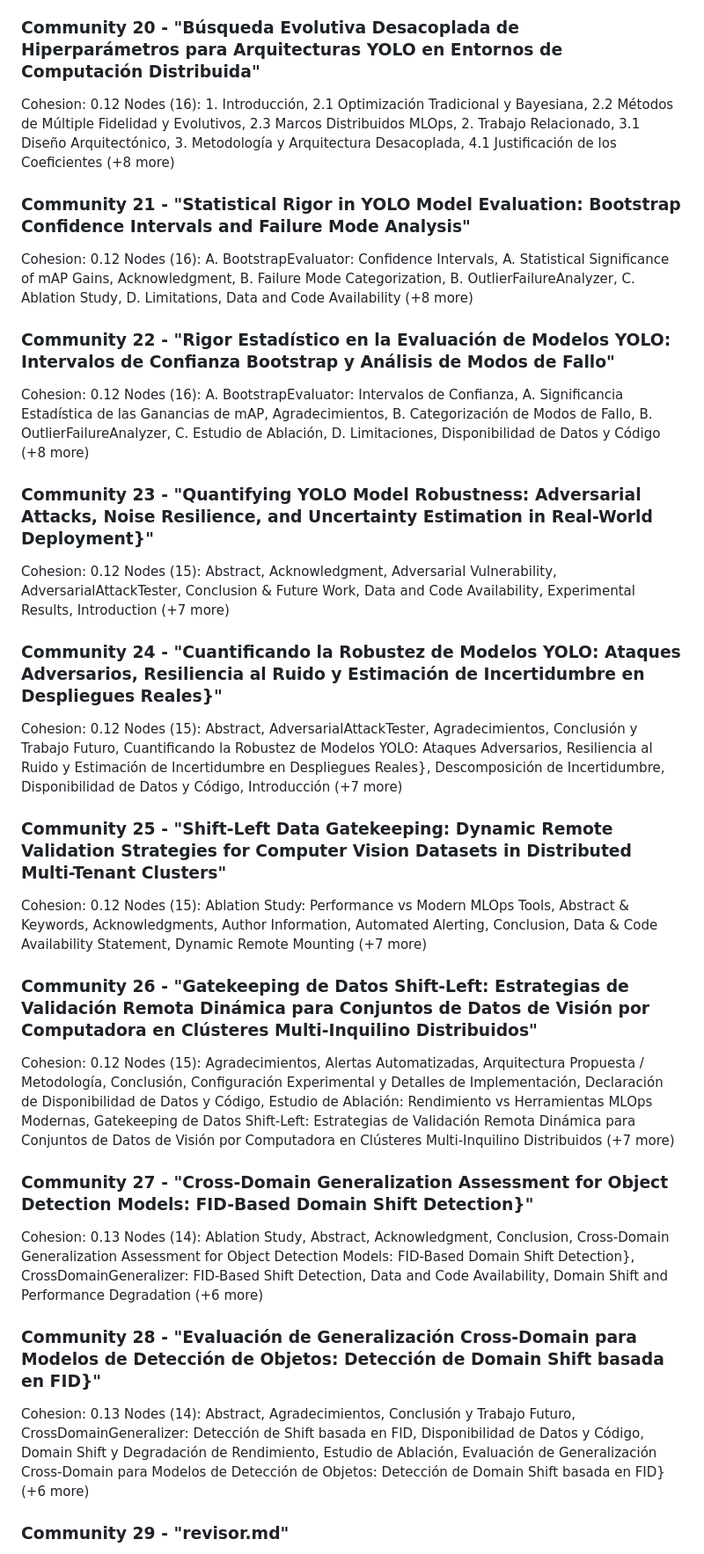
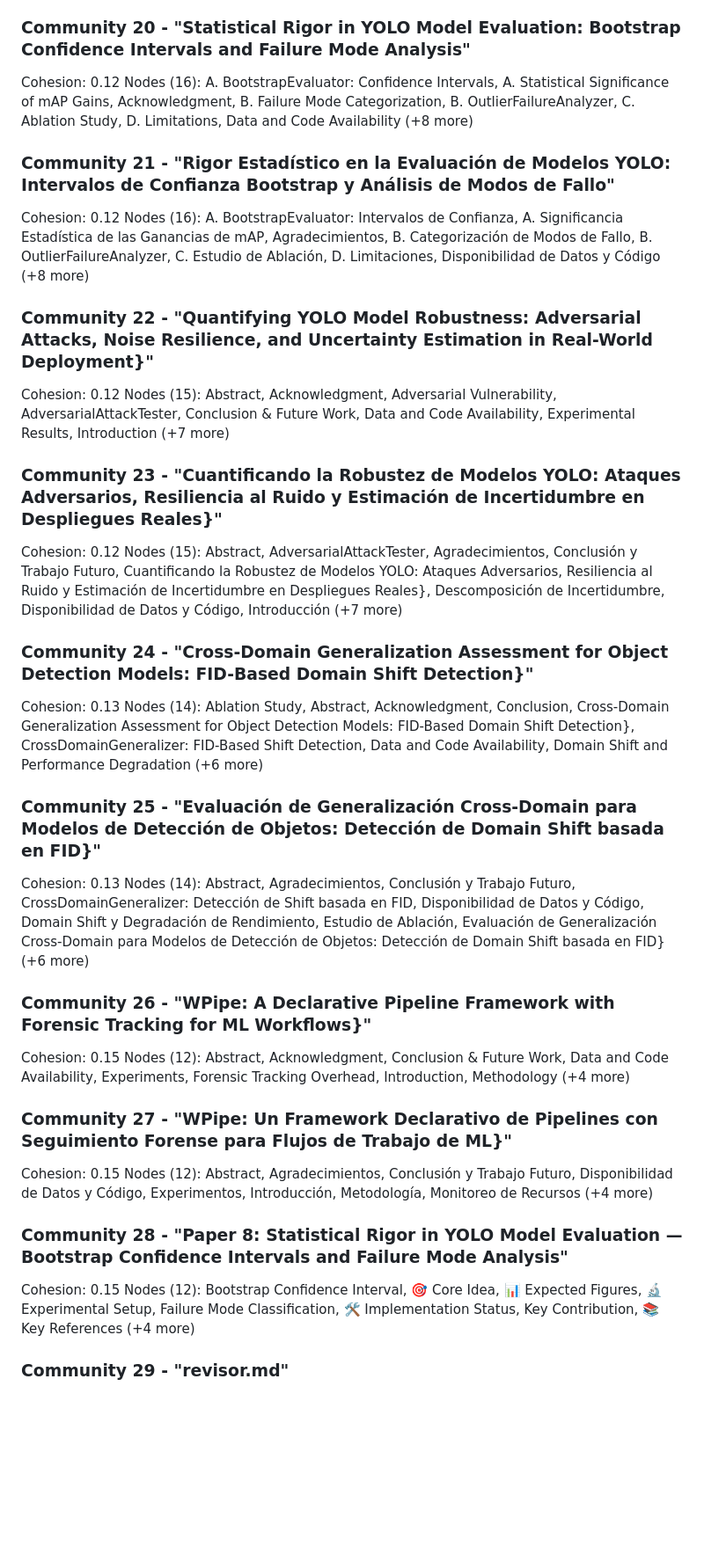
Before and after one commit to wisrovi/wyoloservice2_paper, a Markdown page: graphify-out/GRAPH_REPORT.md, the part around one of its changes. Shown at 88% size. Drawn GitHub-style; blank space fills up the shorter version.

```diff
--- a/graphify-out/GRAPH_REPORT.md
+++ b/graphify-out/GRAPH_REPORT.md
@@ -173,41 +166,41 @@ Nodes (19): Ablation Study: Analytical Overhead, Ablation Study: Reporting Effic
 Cohesion: 0.10
 Nodes (19): Agradecimientos, Arquitectura Propuesta / Metodología, Conclusión y Trabajo Futuro, Configuración Experimental y Detalles de Implementación, Declaración de Disponibilidad de Datos y Código, Diagnósticos Automatizados de Pipelines en Visión Computacional: Integrando EDA Pre-entrenamiento y Analíticas LLM en el Dispositivo dentro del Ciclo de Vida MLOps, Estudio de Ablación: Eficiencia de los Informes, Estudio de Ablación: Sobrecarga Analítica (+11 more)
 
-### Community 20 - "Búsqueda Evolutiva Desacoplada de Hiperparámetros para Arquitecturas YOLO en Entornos de Computación Distribuida"
-Cohesion: 0.12
-Nodes (16): 1. Introducción, 2.1 Optimización Tradicional y Bayesiana, 2.2 Métodos de Múltiple Fidelidad y Evolutivos, 2.3 Marcos Distribuidos MLOps, 2. Trabajo Relacionado, 3.1 Diseño Arquitectónico, 3. Metodología y Arquitectura Desacoplada, 4.1 Justificación de los Coeficientes (+8 more)
-
-### Community 21 - "Statistical Rigor in YOLO Model Evaluation: Bootstrap Confidence Intervals and Failure Mode Analysis"
+### Community 20 - "Statistical Rigor in YOLO Model Evaluation: Bootstrap Confidence Intervals and Failure Mode Analysis"
 Cohesion: 0.12
 Nodes (16): A. BootstrapEvaluator: Confidence Intervals, A. Statistical Significance of mAP Gains, Acknowledgment, B. Failure Mode Categorization, B. OutlierFailureAnalyzer, C. Ablation Study, D. Limitations, Data and Code Availability (+8 more)
 
-### Community 22 - "Rigor Estadístico en la Evaluación de Modelos YOLO: Intervalos de Confianza Bootstrap y Análisis de Modos de Fallo"
+### Community 21 - "Rigor Estadístico en la Evaluación de Modelos YOLO: Intervalos de Confianza Bootstrap y Análisis de Modos de Fallo"
 Cohesion: 0.12
 Nodes (16): A. BootstrapEvaluator: Intervalos de Confianza, A. Significancia Estadística de las Ganancias de mAP, Agradecimientos, B. Categorización de Modos de Fallo, B. OutlierFailureAnalyzer, C. Estudio de Ablación, D. Limitaciones, Disponibilidad de Datos y Código (+8 more)
 
-### Community 23 - "Quantifying YOLO Model Robustness: Adversarial Attacks, Noise Resilience, and Uncertainty Estimation in Real-World Deployment}"
+### Community 22 - "Quantifying YOLO Model Robustness: Adversarial Attacks, Noise Resilience, and Uncertainty Estimation in Real-World Deployment}"
 Cohesion: 0.12
 Nodes (15): Abstract, Acknowledgment, Adversarial Vulnerability, AdversarialAttackTester, Conclusion \& Future Work, Data and Code Availability, Experimental Results, Introduction (+7 more)
 
-### Community 24 - "Cuantificando la Robustez de Modelos YOLO: Ataques Adversarios, Resiliencia al Ruido y Estimación de Incertidumbre en Despliegues Reales}"
+### Community 23 - "Cuantificando la Robustez de Modelos YOLO: Ataques Adversarios, Resiliencia al Ruido y Estimación de Incertidumbre en Despliegues Reales}"
 Cohesion: 0.12
 Nodes (15): Abstract, AdversarialAttackTester, Agradecimientos, Conclusión y Trabajo Futuro, Cuantificando la Robustez de Modelos YOLO: Ataques Adversarios, Resiliencia al Ruido y Estimación de Incertidumbre en Despliegues Reales}, Descomposición de Incertidumbre, Disponibilidad de Datos y Código, Introducción (+7 more)
 
-### Community 25 - "Shift-Left Data Gatekeeping: Dynamic Remote Validation Strategies for Computer Vision Datasets in Distributed Multi-Tenant Clusters"
-Cohesion: 0.12
-Nodes (15): Ablation Study: Performance vs Modern MLOps Tools, Abstract & Keywords, Acknowledgments, Author Information, Automated Alerting, Conclusion, Data & Code Availability Statement, Dynamic Remote Mounting (+7 more)
-
-### Community 26 - "Gatekeeping de Datos Shift-Left: Estrategias de Validación Remota Dinámica para Conjuntos de Datos de Visión por Computadora en Clústeres Multi-Inquilino Distribuidos"
-Cohesion: 0.12
-Nodes (15): Agradecimientos, Alertas Automatizadas, Arquitectura Propuesta / Metodología, Conclusión, Configuración Experimental y Detalles de Implementación, Declaración de Disponibilidad de Datos y Código, Estudio de Ablación: Rendimiento vs Herramientas MLOps Modernas, Gatekeeping de Datos Shift-Left: Estrategias de Validación Remota Dinámica para Conjuntos de Datos de Visión por Computadora en Clústeres Multi-Inquilino Distribuidos (+7 more)
-
-### Community 27 - "Cross-Domain Generalization Assessment for Object Detection Models: FID-Based Domain Shift Detection}"
+### Community 24 - "Cross-Domain Generalization Assessment for Object Detection Models: FID-Based Domain Shift Detection}"
 Cohesion: 0.13
 Nodes (14): Ablation Study, Abstract, Acknowledgment, Conclusion, Cross-Domain Generalization Assessment for Object Detection Models: FID-Based Domain Shift Detection}, CrossDomainGeneralizer: FID-Based Shift Detection, Data and Code Availability, Domain Shift and Performance Degradation (+6 more)
 
-### Community 28 - "Evaluación de Generalización Cross-Domain para Modelos de Detección de Objetos: Detección de Domain Shift basada en FID}"
+### Community 25 - "Evaluación de Generalización Cross-Domain para Modelos de Detección de Objetos: Detección de Domain Shift basada en FID}"
 Cohesion: 0.13
 Nodes (14): Abstract, Agradecimientos, Conclusión y Trabajo Futuro, CrossDomainGeneralizer: Detección de Shift basada en FID, Disponibilidad de Datos y Código, Domain Shift y Degradación de Rendimiento, Estudio de Ablación, Evaluación de Generalización Cross-Domain para Modelos de Detección de Objetos: Detección de Domain Shift basada en FID} (+6 more)
+
+### Community 26 - "WPipe: A Declarative Pipeline Framework with Forensic Tracking for ML Workflows}"
+Cohesion: 0.15
+Nodes (12): Abstract, Acknowledgment, Conclusion \& Future Work, Data and Code Availability, Experiments, Forensic Tracking Overhead, Introduction, Methodology (+4 more)
+
+### Community 27 - "WPipe: Un Framework Declarativo de Pipelines con Seguimiento Forense para Flujos de Trabajo de ML}"
+Cohesion: 0.15
+Nodes (12): Abstract, Agradecimientos, Conclusión y Trabajo Futuro, Disponibilidad de Datos y Código, Experimentos, Introducción, Metodología, Monitoreo de Recursos (+4 more)
+
+### Community 28 - "Paper 8: Statistical Rigor in YOLO Model Evaluation — Bootstrap Confidence Intervals and Failure Mode Analysis"
+Cohesion: 0.15
+Nodes (12): Bootstrap Confidence Interval, 🎯 Core Idea, 📊 Expected Figures, 🔬 Experimental Setup, Failure Mode Classification, 🛠️ Implementation Status, Key Contribution, 📚 Key References (+4 more)
 
 ### Community 29 - "revisor.md"
 Cohesion: 0.14
```
Also changed, not shown: other parts of graphify-out/GRAPH_REPORT.md (+64 -91 lines).
